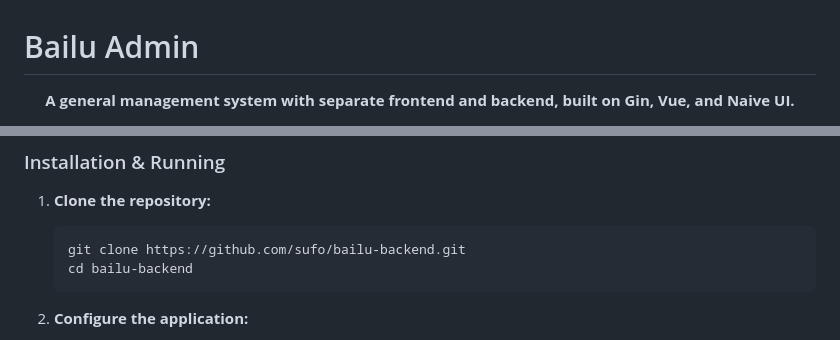
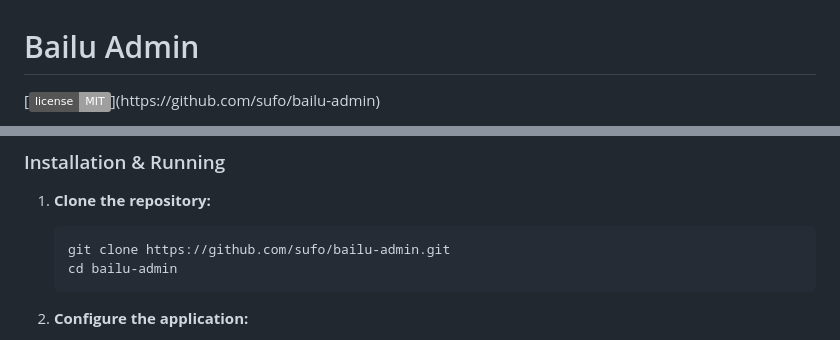
Before and after one commit to sufo/bailu-admin, a Markdown page: README.md, 2 parts joined by grey strips. GitHub-like rendering; badges without logos.

````diff
--- a/README.md
+++ b/README.md
@@ -1,6 +1,4 @@
 # Bailu Admin
 
-<p align="center">
-  <strong>A general management system with separate frontend and backend, built on Gin, Vue, and Naive UI.</strong>
-</p>
+[![License](https://img.shields.io/badge/license-MIT-blue.svg")](https://github.com/sufo/bailu-admin)
 
@@ -132,8 +123,8 @@ Follow these steps to get your local development environment up and running.
 
 1.  **Clone the repository:**
     ```shell
-    git clone https://github.com/sufo/bailu-backend.git
-    cd bailu-backend
+    git clone https://github.com/sufo/bailu-admin.git
+    cd bailu-admin
     ```
 
 2.  **Configure the application:**
````
Also changed, not shown: other parts of README.md (+1 -8 lines), README.zh-CN.md (+4 -13 lines).
